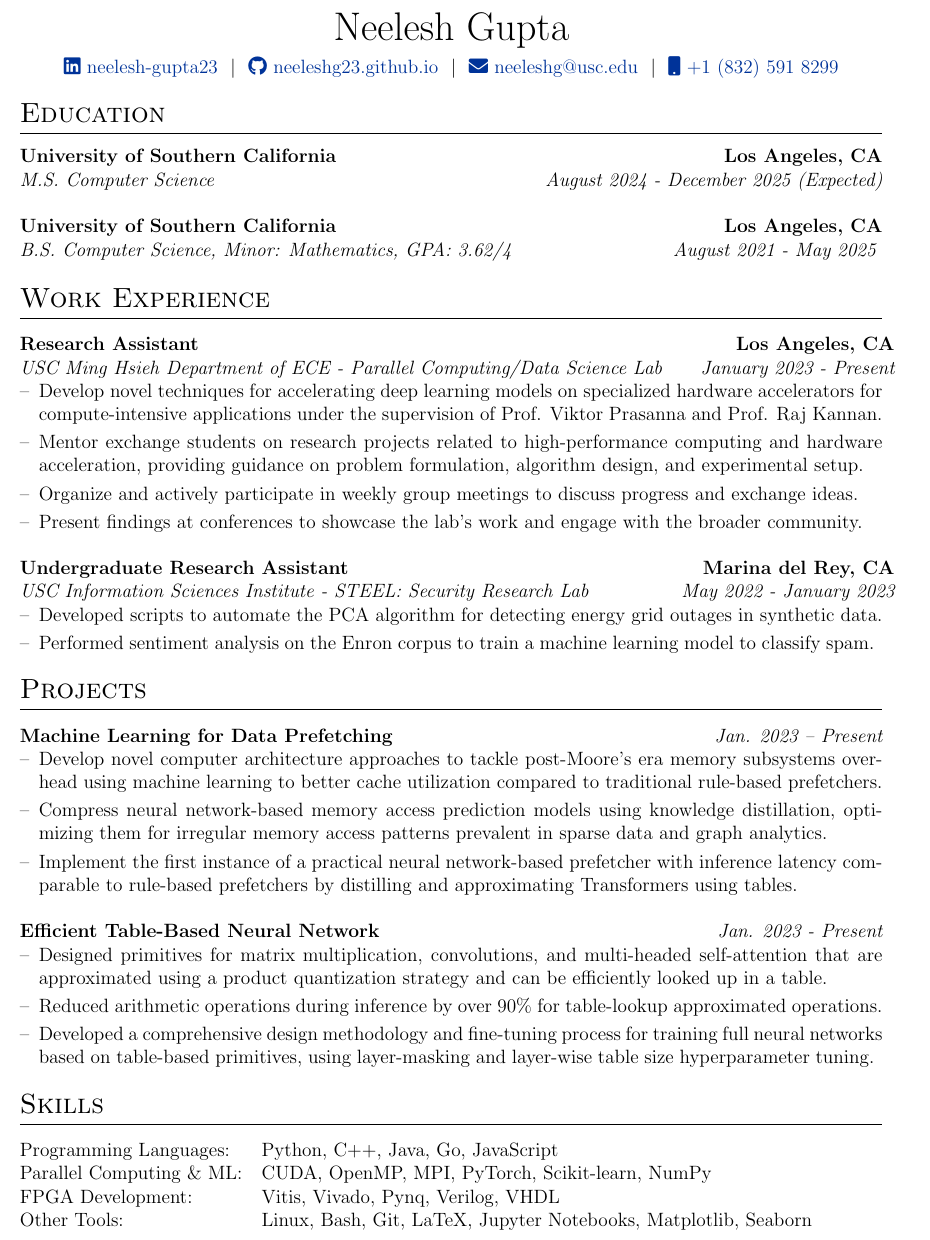
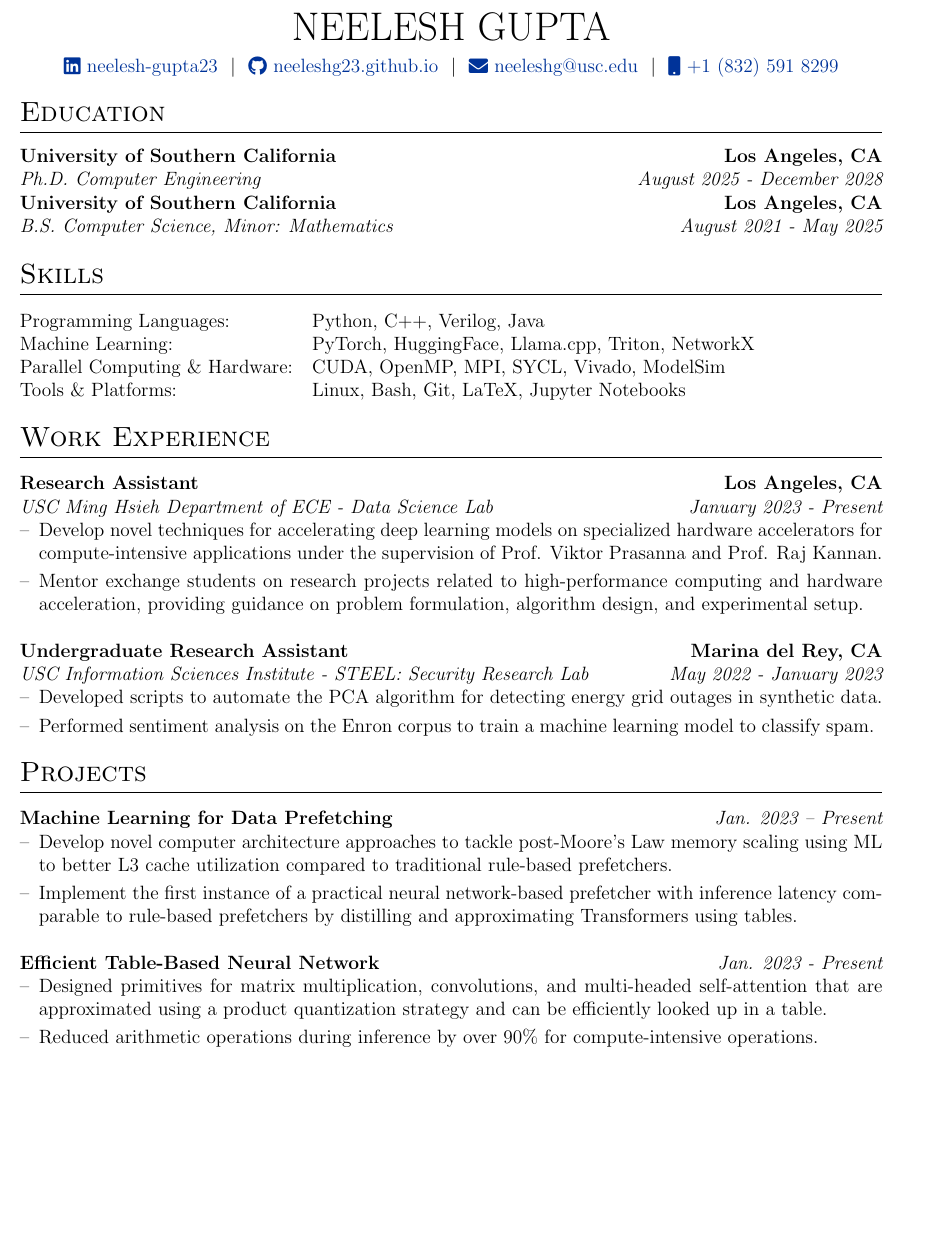
Before and after one commit to neeleshg23/autoCV, a LaTeX CV (cv.tex): part of page 1 of 2, cut at the place of the change, the shorter picture padded with empty space. Compiled offline with pdfLaTeX.

Commit message:
Update cv.tex

```diff
--- a/cv.tex
+++ b/cv.tex
@@ -92,87 +92,25 @@
 % \end{tabularx}
 
 \begin{tabularx}{\linewidth}{@{} C @{}}
-\Huge{Neelesh Gupta} \\[5.5pt]
+\Huge{NEELESH GUPTA} \\[5.5pt]
 \href{https://linkedin.com/in/neelesh-gupta23}{\raisebox{-0.05\height}\faLinkedin\ neelesh-gupta23} \ $|$ \
 \href{https://neeleshg23.github.io/}{\raisebox{-0.05\height}\faGithub \ neeleshg23.github.io} \ $|$ \
 \href{mailto:neeleshg@usc.edu}{\raisebox{-0.05\height}\faEnvelope \ neeleshg@usc.edu} \ $|$ \
 \href{tel:+18325918299}{\raisebox{-0.05\height}\faMobile \ +1 (832) 591 8299} \\
 \end{tabularx}
 
+% \section{Summary}
+% % I'm an incoming USC Computer Engineering PhD student with a background in applying ML for data prefetching and NN acceleration.  My current work focuses on reducing computations by predicting a model's hidden state early, and my broader research interests are in efficient computing for State Space Models and Edge LLMs, with a specific focus on applying hardware/software co-design for LLMs at the edge.
+% I'm an incoming USC Computer Engineering PhD student with a background in applying ML for data prefetching and NN acceleration. My current work focuses on reducing computations by predicting a model's hidden state early.  My broader research interests are in edge computing, specifically targeting State Space Models and LLMs, with a strong interest in hardware/software co-design solutions.
+% \section{Publications}
+% \nocite{*}
+% \printbibliography[heading=none]
 
-%----------------------------------------------------------------------------------------
-%	EDUCATION
-%----------------------------------------------------------------------------------------
-
-\section{Education}
-{\bf University of Southern California} \hfill {\bf Los Angeles, CA}
-\\ {\em M.S. Computer Science} \hfill {\em August 2024 - December 2025 (Expected)}
-\\
-\\
-{\bf University of Southern California} \hfill {\bf Los Angeles, CA}
-\\ {\em B.S. Computer Science, Minor: Mathematics, GPA: 3.62/4} \hfill {\em August 2021 - May 2025 }
 %----------------------------------------------------------------------------------------
 % EXPERIENCE SECTIONS
 %----------------------------------------------------------------------------------------
 
-%Experience
 
-\section{Work Experience}
-
-\begin{tabularx}{\linewidth}{ @{}l r@{} }
-
-\textbf{Research Assistant} & \hfill \textbf{Los Angeles, CA}
-\\ {\em USC Ming Hsieh Department of ECE - Parallel Computing/Data Science Lab} & \hfill {\em January 2023 - Present}\\
-\multicolumn{2}{@{}X@{}}{
-\begin{minipage}[t]{\linewidth}
-    \begin{itemize}[nosep,after=\strut, leftmargin=1em, itemsep=3pt]
-    \item[--] Develop novel techniques for accelerating deep learning models on specialized hardware accelerators for compute-intensive applications under the supervision of Prof. Viktor Prasanna and Prof. Raj Kannan.
-    \item[--] Mentor exchange students on research projects related to high-performance computing and hardware acceleration, providing guidance on problem formulation, algorithm design, and experimental setup.
-    \item[--] Organize and actively participate in weekly group meetings to discuss progress and exchange ideas.
-    \item[--] Present findings at conferences to showcase the lab's work and engage with the broader community.
-    \end{itemize}
-\end{minipage}
-}
-\\ \\
-\textbf{Undergraduate Research Assistant} & \hfill \textbf{Marina del Rey, CA}
-\\{\em USC Information Sciences Institute - STEEL: Security Research Lab} & \hfill {\em May 2022 - January 2023}\\
-\multicolumn{2}{@{}X@{}}{
-\begin{minipage}[t]{\linewidth}
-    \begin{itemize}[nosep,after=\strut, leftmargin=1em, itemsep=3pt]
-    \item[--] Developed scripts to automate the PCA algorithm for detecting energy grid outages in synthetic data.
-    \item[--] Performed sentiment analysis on the Enron corpus to train a machine learning model to classify spam.
-    \end{itemize}
-\end{minipage}
-}
-\\
-\end{tabularx}
-%Projects
-\section{Projects}
-\begin{tabularx}{\linewidth}{ @{}l r@{} }
-\textbf{Machine Learning for Data Prefetching} & \hfill {\em Jan. 2023 – Present} \\
-\multicolumn{2}{@{}X@{}}{
-\begin{minipage}[t]{\linewidth}
-\begin{itemize}[nosep,after=\strut, leftmargin=1em, itemsep=3pt]
-\item[--] Develop novel computer architecture approaches to tackle post-Moore's era memory subsystems overhead using machine learning to better cache utilization compared to traditional rule-based prefetchers.
-\item[--] Compress neural network-based memory access prediction models using knowledge distillation, optimizing them for irregular memory access patterns prevalent in sparse data and graph analytics.
-\item[--] Implement the first instance of a practical neural network-based prefetcher with inference latency comparable to rule-based prefetchers by distilling and approximating Transformers using tables.
-\end{itemize}
-\end{minipage}
-}
-\\ \\
-\textbf{Efficient Table-Based Neural Network}
-& \hfill {\em Jan. 2023 - Present} \\
-\multicolumn{2}{@{}X@{}}{
-\begin{minipage}[t]{\linewidth}
-\begin{itemize}[nosep,after=\strut, leftmargin=1em, itemsep=3pt]
-\item[--] Designed primitives for matrix multiplication, convolutions, and multi-headed self-attention that are approximated using a product quantization strategy and can be efficiently looked up in a table.
-\item[--] Reduced arithmetic operations during inference by over 90\% for table-lookup approximated operations.
-\item[--] Developed a comprehensive design methodology and fine-tuning process for training full neural networks based on table-based primitives, using layer-masking and layer-wise table size hyperparameter tuning.
-\end{itemize}
-\end{minipage}
-}
-\\
-\end{tabularx}
 % \begin{tabularx}{\linewidth}{ @{}l r@{} }
 % \textbf{Lendly - Trade, Lend, Wear, Share} & \hfill \href{https://neeleshg23.github.io/2023/04/28/Lendly.html}{Link to Codebase} \\
 % \multicolumn{2}{@{}X@{}}{
@@ -196,18 +134,92 @@
 % }
 % \\
 % \end{tabularx}
+%----------------------------------------------------------------------------------------
+%	EDUCATION
+%----------------------------------------------------------------------------------------
 
+\section{Education}
+{\bf University of Southern California} \hfill {\bf Los Angeles, CA}
+\\ {\em Ph.D. Computer Engineering} \hfill {\em August 2025 - December 2028}
+\\
+% {\bf University of Southern California} \hfill {\bf Los Angeles, CA}
+% \\ {\em M.S. Computer Science} \hfill {\em August 2024 - December 2025}
+% % \\
+% \\
+{\bf University of Southern California} \hfill {\bf Los Angeles, CA}
+\\ {\em B.S. Computer Science, Minor: Mathematics} \hfill {\em August 2021 - May 2025}
 %	SKILLS
 \section{Skills}
 \begin{tabularx}{\linewidth}{@{}l X@{}}
-Programming Languages: & \normalsize{Python, C++, Java, Go, JavaScript} \\
-Parallel Computing \& ML: & \normalsize{CUDA, OpenMP, MPI, PyTorch, Scikit-learn, NumPy} \\
-FPGA Development: & \normalsize{Vitis, Vivado, Pynq, Verilog, VHDL} \\
-Other Tools: & \normalsize{Linux, Bash, Git, LaTeX, Jupyter Notebooks, Matplotlib, Seaborn}\\
+Programming Languages: & \normalsize{Python, C++, Verilog, Java} \\
+Machine Learning: & \normalsize{PyTorch, HuggingFace, Llama.cpp, Triton, NetworkX} \\
+Parallel Computing \& Hardware: & \normalsize{CUDA, OpenMP, MPI, SYCL, Vivado, ModelSim} \\
+Tools \& Platforms: & \normalsize{Linux, Bash, Git, LaTeX, Jupyter Notebooks}\\
 \end{tabularx}
 % Interests/ Keywords/ Summary
 % \section{Summary}
 % This CV is automatically generated and deployed using the \href{https://github.com/jitinnair1/autoCV}{autoCV} template along with GitHub Actions such that a new version of the CV is compiled, published and ready for use when the cv.tex file is updated. For details, \href{https://github.com/jitinnair1/autoCV}{click here}.
+
+%Experience
+
+\section{Work Experience}
+
+\begin{tabularx}{\linewidth}{ @{}l r@{} }
+
+\textbf{Research Assistant} & \hfill \textbf{Los Angeles, CA}
+\\ {\em USC Ming Hsieh Department of ECE - Data Science Lab} & \hfill {\em January 2023 - Present}\\
+\multicolumn{2}{@{}X@{}}{
+\begin{minipage}[t]{\linewidth}
+    \begin{itemize}[nosep,after=\strut, leftmargin=1em, itemsep=3pt]
+    \item[--] Develop novel techniques for accelerating deep learning models on specialized hardware accelerators for compute-intensive applications under the supervision of Prof. Viktor Prasanna and Prof. Raj Kannan.
+    \item[--] Mentor exchange students on research projects related to high-performance computing and hardware acceleration, providing guidance on problem formulation, algorithm design, and experimental setup.
+    % \item[--] Organize and actively participate in weekly group meetings to discuss progress and exchange ideas.
+    % \item[--] Present findings at conferences to showcase the lab's work and engage with the broader community.
+    \end{itemize}
+\end{minipage}
+}
+\\ \\
+\textbf{Undergraduate Research Assistant} & \hfill \textbf{Marina del Rey, CA}
+\\{\em USC Information Sciences Institute - STEEL: Security Research Lab} & \hfill {\em May 2022 - January 2023}\\
+\multicolumn{2}{@{}X@{}}{
+\begin{minipage}[t]{\linewidth}
+    \begin{itemize}[nosep,after=\strut, leftmargin=1em, itemsep=3pt]
+    \item[--] Developed scripts to automate the PCA algorithm for detecting energy grid outages in synthetic data.
+    \item[--] Performed sentiment analysis on the Enron corpus to train a machine learning model to classify spam.
+    \end{itemize}
+\end{minipage}
+}
+\\
+\end{tabularx}
+
+
+%Projects
+\section{Projects}
+\begin{tabularx}{\linewidth}{ @{}l r@{} }
+\textbf{Machine Learning for Data Prefetching} & \hfill {\em Jan. 2023 – Present} \\
+\multicolumn{2}{@{}X@{}}{
+\begin{minipage}[t]{\linewidth}
+\begin{itemize}[nosep,after=\strut, leftmargin=1em, itemsep=3pt]
+\item[--] Develop novel computer architecture approaches to tackle post-Moore's Law memory scaling using ML to better L3 cache utilization compared to traditional rule-based prefetchers.
+% \item[--] Compress neural network-based memory access prediction models using knowledge distillation, optimizing them for irregular memory access patterns prevalent in sparse data and graph analytics.
+\item[--] Implement the first instance of a practical neural network-based prefetcher with inference latency comparable to rule-based prefetchers by distilling and approximating Transformers using tables.
+\end{itemize}
+\end{minipage}
+}
+\\ \\
+\textbf{Efficient Table-Based Neural Network}
+& \hfill {\em Jan. 2023 - Present} \\
+\multicolumn{2}{@{}X@{}}{
+\begin{minipage}[t]{\linewidth}
+\begin{itemize}[nosep,after=\strut, leftmargin=1em, itemsep=3pt]
+\item[--] Designed primitives for matrix multiplication, convolutions, and multi-headed self-attention that are approximated using a product quantization strategy and can be efficiently looked up in a table.
+\item[--] Reduced arithmetic operations during inference by over 90\% for compute-intensive operations.
+% \item[--] Developed a comprehensive design methodology and fine-tuning process for training full neural networks based on table-based primitives, using layer-masking and layer-wise table size hyperparameter tuning.
+\end{itemize}
+\end{minipage}
+}
+\\
+\end{tabularx}
 
 \section{Publications}
 \nocite{*}
```
